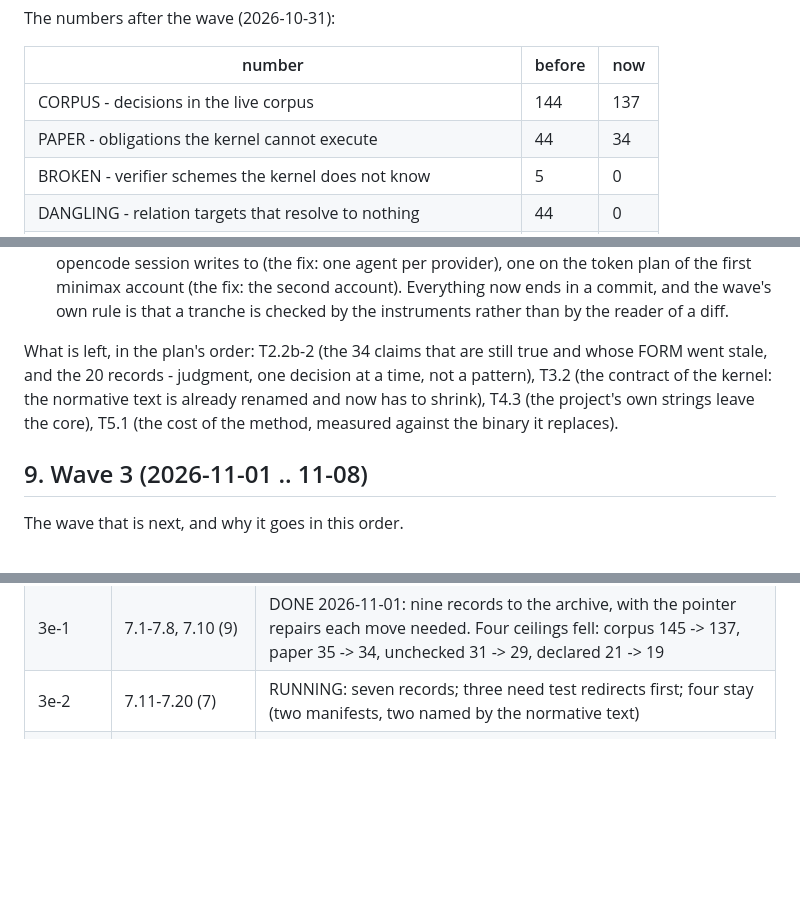
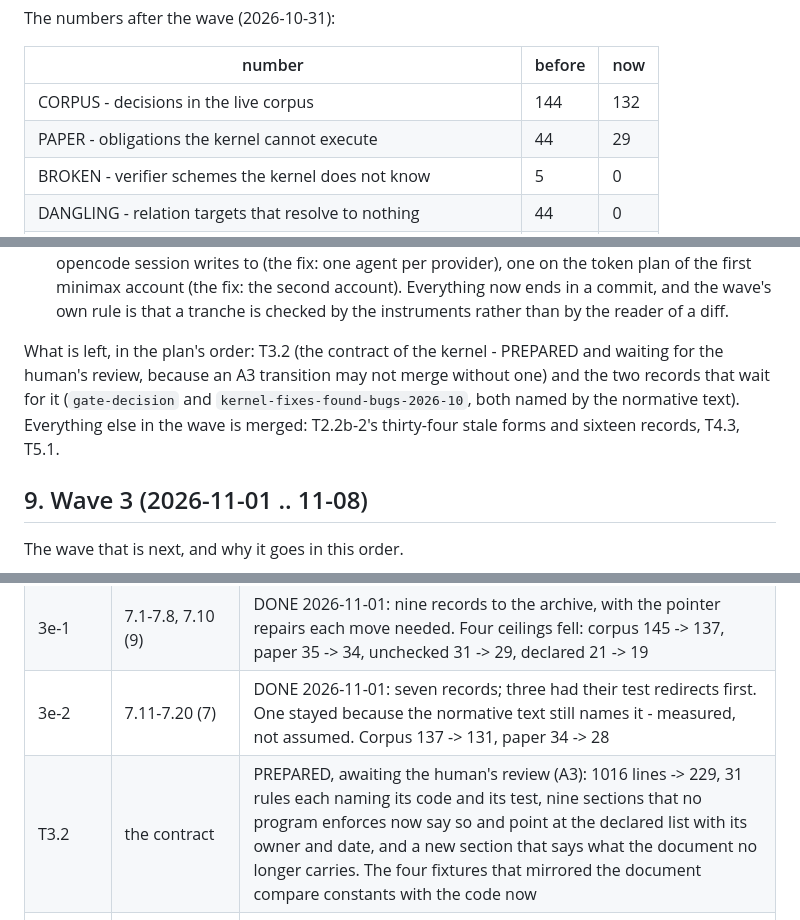
Before and after one commit to 11111000000/math-coding, a Markdown page: docs/plans/redundancy-and-portability-2026-11.md, 3 parts joined by grey strips. GitHub-like rendering; blank space fills up the shorter version.

Commit message:
docs(plan): the wave's ledger, and what is left of it
T2.2b-2 is done in five tranches: thirty-four stale forms rewritten,
sixteen records archived, one left in place because the normative text
still names it. T4.3 and T5.1 are done. T3.2 is prepared and waits for
the human's review, because an A3 transition does not merge without
one.

```diff
--- a/docs/plans/redundancy-and-portability-2026-11.md
+++ b/docs/plans/redundancy-and-portability-2026-11.md
@@ -422,8 +424,8 @@ The numbers after the wave (2026-10-31):
 
 | number | before | now |
 |---|---|---|
-| CORPUS - decisions in the live corpus | 144 | 137 |
-| PAPER - obligations the kernel cannot execute | 44 | 34 |
+| CORPUS - decisions in the live corpus | 144 | 132 |
+| PAPER - obligations the kernel cannot execute | 44 | 29 |
 | BROKEN - verifier schemes the kernel does not know | 5 | 0 |
 | DANGLING - relation targets that resolve to nothing | 44 | 0 |
 | DEAD - scope paths matching no tracked file | 20 | 0 |
@@ -451,12 +453,12 @@ obvious:
   commit, and the wave's own rule is that a tranche is checked by the
   instruments rather than by the reader of a diff.
 
-What is left, in the plan's order: T2.2b-2 (the 34 claims that are
-still true and whose FORM went stale, and the 20 records - judgment,
-one decision at a time, not a pattern), T3.2 (the contract of the
-kernel: the normative text is already renamed and now has to shrink),
-T4.3 (the project's own strings leave the core), T5.1 (the cost of
-the method, measured against the binary it replaces).
+What is left, in the plan's order: T3.2 (the contract of the kernel -
+PREPARED and waiting for the human's review, because an A3 transition
+may not merge without one) and the two records that wait for it
+(`gate-decision` and `kernel-fixes-found-bugs-2026-10`, both named by
+the normative text). Everything else in the wave is merged: T2.2b-2's
+thirty-four stale forms and sixteen records, T4.3, T5.1.
 
 ## 9. Wave 3 (2026-11-01 .. 11-08)
 
@@ -547,7 +549,8 @@ list of the same thing:
 | 3d-2 | 6.13-6.23 (11) | DONE 2026-11-01: the same, including the debt fixtures that count a store the repository does not track |
 | 3d-3 | 6.24-6.34 (11) | DONE 2026-11-01: the same, including the site claims |
 | 3e-1 | 7.1-7.8, 7.10 (9) | DONE 2026-11-01: nine records to the archive, with the pointer repairs each move needed. Four ceilings fell: corpus 145 -> 137, paper 35 -> 34, unchecked 31 -> 29, declared 21 -> 19 |
-| 3e-2 | 7.11-7.20 (7) | RUNNING: seven records; three need test redirects first; four stay (two manifests, two named by the normative text) |
+| 3e-2 | 7.11-7.20 (7) | DONE 2026-11-01: seven records; three had their test redirects first. One stayed because the normative text still names it - measured, not assumed. Corpus 137 -> 131, paper 34 -> 28 |
+| T3.2 | the contract | PREPARED, awaiting the human's review (A3): 1016 lines -> 229, 31 rules each naming its code and its test, nine sections that no program enforces now say so and point at the declared list with its owner and date, and a new section that says what the document no longer carries. The four fixtures that mirrored the document compare constants with the code now |
 | 3e-1 | 7.1-7.10 (10) | ten records to the archive, with the pointer repairs each move needs |
 | 3e-2 | 7.11-7.20 (10) | ten records; two of them are operational manifests and stay, because a manifest is an input and not a rule |
 
```
Also changed, not shown: other parts of docs/plans/redundancy-and-portability-2026-11.md (+2 -0 lines).
